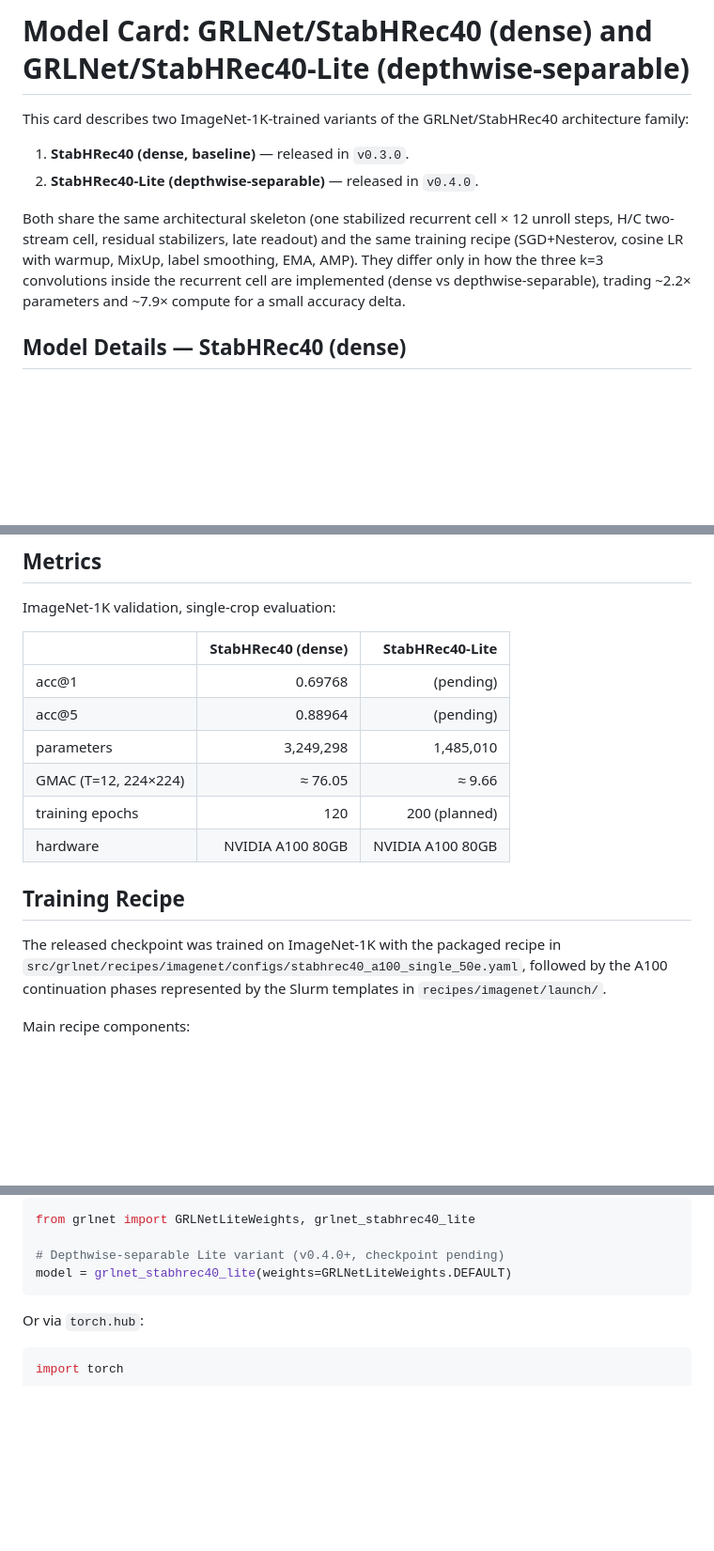
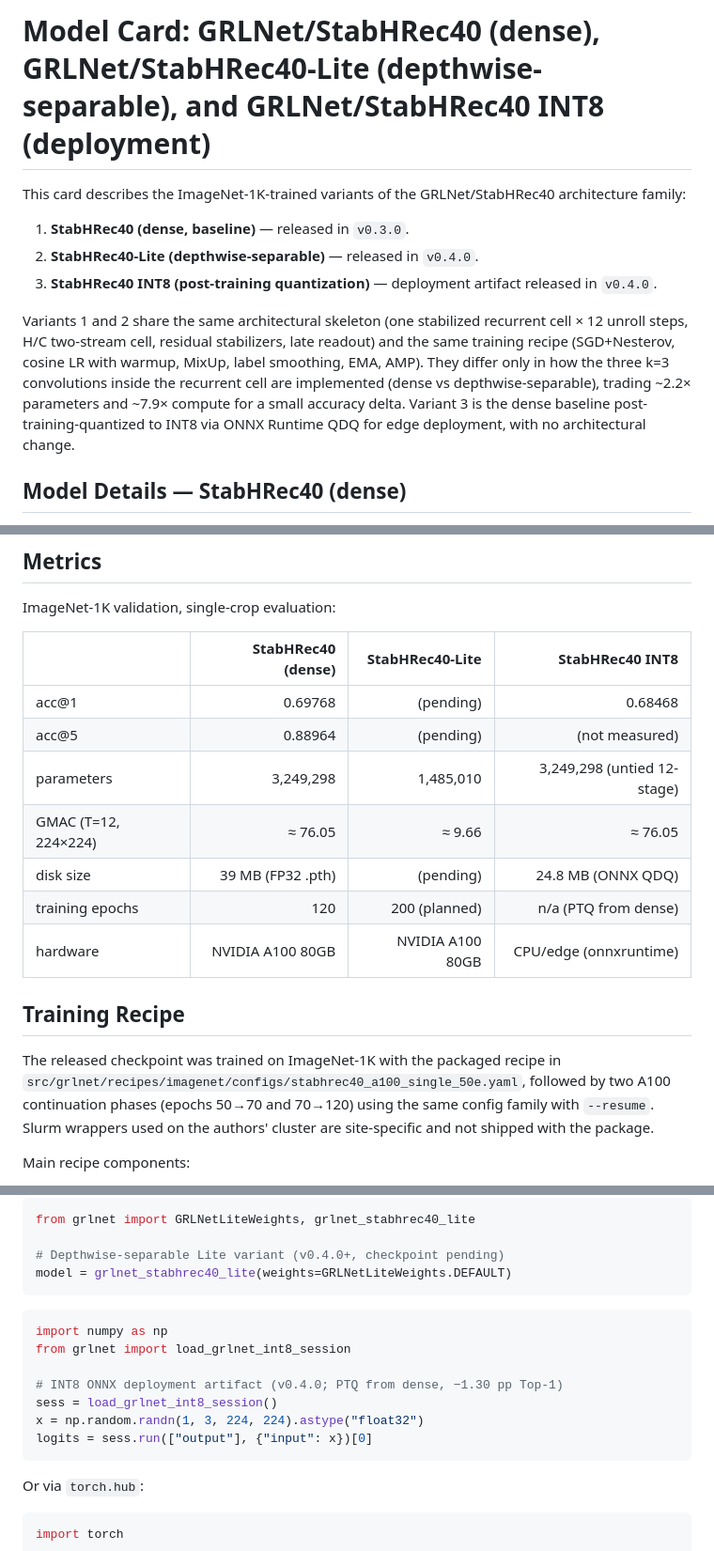
Before and after one commit to d-yacenko/GRLNet, a Markdown page: MODEL_CARD.md, 3 parts joined by grey strips. Shown at 94% size. Drawn GitHub-style; blank space fills up the shorter version.

````diff
--- a/MODEL_CARD.md
+++ b/MODEL_CARD.md
@@ -1,17 +1,20 @@
-# Model Card: GRLNet/StabHRec40 (dense) and GRLNet/StabHRec40-Lite (depthwise-separable)
+# Model Card: GRLNet/StabHRec40 (dense), GRLNet/StabHRec40-Lite (depthwise-separable), and GRLNet/StabHRec40 INT8 (deployment)
 
-This card describes two ImageNet-1K-trained variants of the GRLNet/StabHRec40
+This card describes the ImageNet-1K-trained variants of the GRLNet/StabHRec40
 architecture family:
 
 1. **StabHRec40 (dense, baseline)** — released in `v0.3.0`.
 2. **StabHRec40-Lite (depthwise-separable)** — released in `v0.4.0`.
+3. **StabHRec40 INT8 (post-training quantization)** — deployment artifact released in `v0.4.0`.
 
-Both share the same architectural skeleton (one stabilized recurrent cell ×
-12 unroll steps, H/C two-stream cell, residual stabilizers, late readout) and
-the same training recipe (SGD+Nesterov, cosine LR with warmup, MixUp, label
-smoothing, EMA, AMP). They differ only in how the three k=3 convolutions
-inside the recurrent cell are implemented (dense vs depthwise-separable),
-trading ~2.2× parameters and ~7.9× compute for a small accuracy delta.
+Variants 1 and 2 share the same architectural skeleton (one stabilized
+recurrent cell × 12 unroll steps, H/C two-stream cell, residual stabilizers,
+late readout) and the same training recipe (SGD+Nesterov, cosine LR with
+warmup, MixUp, label smoothing, EMA, AMP). They differ only in how the three
+k=3 convolutions inside the recurrent cell are implemented (dense vs
+depthwise-separable), trading ~2.2× parameters and ~7.9× compute for a small
+accuracy delta. Variant 3 is the dense baseline post-training-quantized to
+INT8 via ONNX Runtime QDQ for edge deployment, with no architectural change.
 
 ## Model Details — StabHRec40 (dense)
 
@@ -56,21 +76,23 @@ transforms per step.
 
 ImageNet-1K validation, single-crop evaluation:
 
-| | StabHRec40 (dense) | StabHRec40-Lite |
-|---|---:|---:|
-| acc@1 | 0.69768 | (pending) |
-| acc@5 | 0.88964 | (pending) |
-| parameters | 3,249,298 | 1,485,010 |
-| GMAC (T=12, 224×224) | ≈ 76.05 | ≈ 9.66 |
-| training epochs | 120 | 200 (planned) |
-| hardware | NVIDIA A100 80GB | NVIDIA A100 80GB |
+| | StabHRec40 (dense) | StabHRec40-Lite | StabHRec40 INT8 |
+|---|---:|---:|---:|
+| acc@1 | 0.69768 | (pending) | 0.68468 |
+| acc@5 | 0.88964 | (pending) | (not measured) |
+| parameters | 3,249,298 | 1,485,010 | 3,249,298 (untied 12-stage) |
+| GMAC (T=12, 224×224) | ≈ 76.05 | ≈ 9.66 | ≈ 76.05 |
+| disk size | 39 MB (FP32 .pth) | (pending) | 24.8 MB (ONNX QDQ) |
+| training epochs | 120 | 200 (planned) | n/a (PTQ from dense) |
+| hardware | NVIDIA A100 80GB | NVIDIA A100 80GB | CPU/edge (onnxruntime) |
 
 ## Training Recipe
 
 The released checkpoint was trained on ImageNet-1K with the packaged recipe in
 `src/grlnet/recipes/imagenet/configs/stabhrec40_a100_single_50e.yaml`, followed
-by the A100 continuation phases represented by the Slurm templates in
-`recipes/imagenet/launch/`.
+by two A100 continuation phases (epochs 50→70 and 70→120) using the same
+config family with `--resume`. Slurm wrappers used on the authors' cluster
+are site-specific and not shipped with the package.
 
 Main recipe components:
 
@@ -101,6 +123,16 @@ from grlnet import GRLNetLiteWeights, grlnet_stabhrec40_lite
 model = grlnet_stabhrec40_lite(weights=GRLNetLiteWeights.DEFAULT)
 ```
 
+```python
+import numpy as np
+from grlnet import load_grlnet_int8_session
+
+# INT8 ONNX deployment artifact (v0.4.0; PTQ from dense, −1.30 pp Top-1)
+sess = load_grlnet_int8_session()
+x = np.random.randn(1, 3, 224, 224).astype("float32")
+logits = sess.run(["output"], {"input": x})[0]
+```
+
 Or via `torch.hub`:
 
 ```python
````
Also changed, not shown: other parts of MODEL_CARD.md (+17 -0 lines), README.md (+18 -8 lines).
